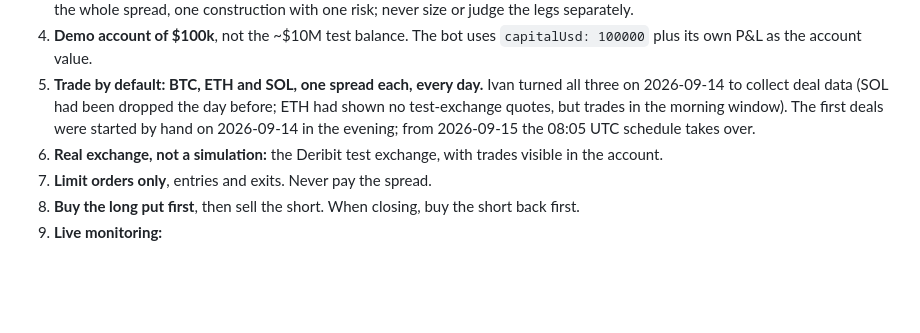
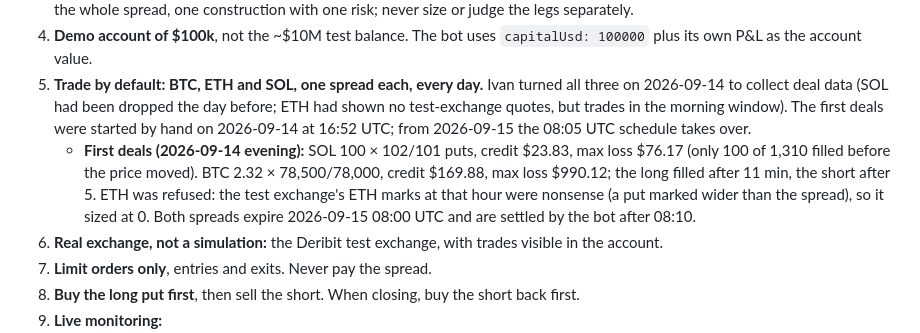
Before and after one commit to ivan-getiashvili/bitcoin-credit-spread-strategy, a Markdown page: CLAUDE.md, the part around the change. Drawn GitHub-style; blank space fills up the shorter version.

Commit message:
Notes: the first two spreads, opened by hand on 14 Sep
Co-Authored-By: Claude Fable 5.1 <noreply@anthropic.com>

```diff
--- a/CLAUDE.md
+++ b/CLAUDE.md
@@ -23,8 +23,14 @@ Part of `~/projects/algorithmic-trading-strategies/`.
 5. **Trade by default: BTC, ETH and SOL, one spread each, every day.** Ivan
    turned all three on 2026-09-14 to collect deal data (SOL had been dropped the day
    before; ETH had shown no test-exchange quotes, but trades in the morning window).
-   The first deals were started by hand on 2026-09-14 in the evening; from
+   The first deals were started by hand on 2026-09-14 at 16:52 UTC; from
    2026-09-15 the 08:05 UTC schedule takes over.
+   - **First deals (2026-09-14 evening):** SOL 100 × 102/101 puts, credit $23.83,
+     max loss $76.17 (only 100 of 1,310 filled before the price moved). BTC 2.32 ×
+     78,500/78,000, credit $169.88, max loss $990.12; the long filled after 11 min,
+     the short after 5. ETH was refused: the test exchange's ETH marks at that hour
+     were nonsense (a put marked wider than the spread), so it sized at 0. Both
+     spreads expire 2026-09-15 08:00 UTC and are settled by the bot after 08:10.
 6. **Real exchange, not a simulation:** the Deribit test exchange, with trades
    visible in the account.
 7. **Limit orders only**, entries and exits. Never pay the spread.
```
